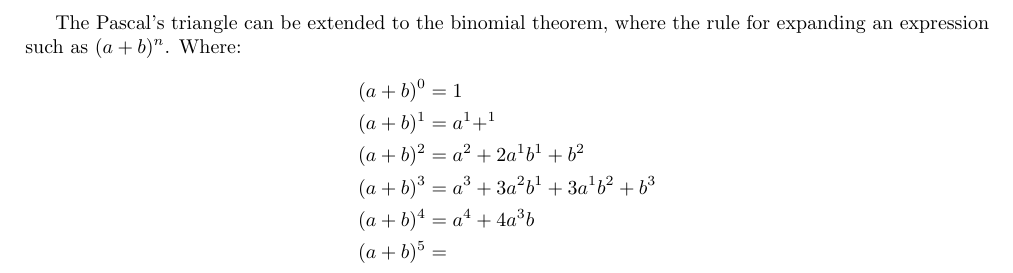
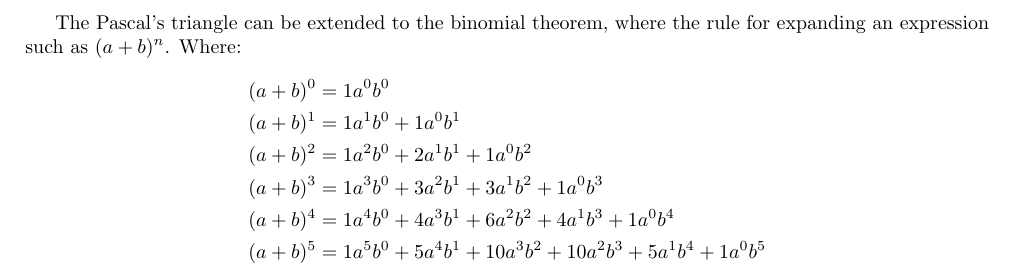
Before and after one commit to Lachlan-Ikeguchi/Mathematical-specialists, a LaTeX document (mathematical specialists.tex): part of page 9 of 10, cut so that both start at the same text. Compiled offline with pdfLaTeX.

Commit message:
pascal's triangle finished

```diff
--- a/mathematical specialists.tex
+++ b/mathematical specialists.tex
@@ -210,12 +210,12 @@
 
 		The Pascal's triangle can be extended to the binomial theorem, where the rule for expanding an expression such as $(a + b)^n$.  Where:
 		\begin{align*}
-			(a + b)^ 0 &= 1\\
-			(a + b)^ 1 &= a^1 + ^1\\
-			(a + b)^ 2 &= a^2 + 2a^1b^1 + b^2\\
-			(a + b)^ 3 &= a^3 + 3a^2b^1 + 3a^1b^2 + b^3\\
-			(a + b)^ 4 &= a^4 + 4a^3b\\
-			(a + b)^ 5 &= \\
+			(a + b)^0 &= 1a^0b^0\\
+			(a + b)^1 &= 1a^1b^0 + 1a^0b^1\\
+			(a + b)^2 &= 1a^2b^0 + 2a^1b^1 + 1a^0b^2\\
+			(a + b)^3 &= 1a^3b^0 + 3a^2b^1 + 3a^1b^2 + 1a^0b^3\\
+			(a + b)^4 &= 1a^4b^0 + 4a^3b^1 + 6a^2b^2 + 4a^1b^3 + 1a^0b^4\\
+			(a + b)^5 &= 1a^5b^0 + 5a^4b^1 + 10a^3b^2 + 10a^2b^3 + 5a^1b^4 + 1a^0b^5
 		\end{align*}
 
 
```
Also changed, not shown: mathematical specialists.pdf, 2 other files.
